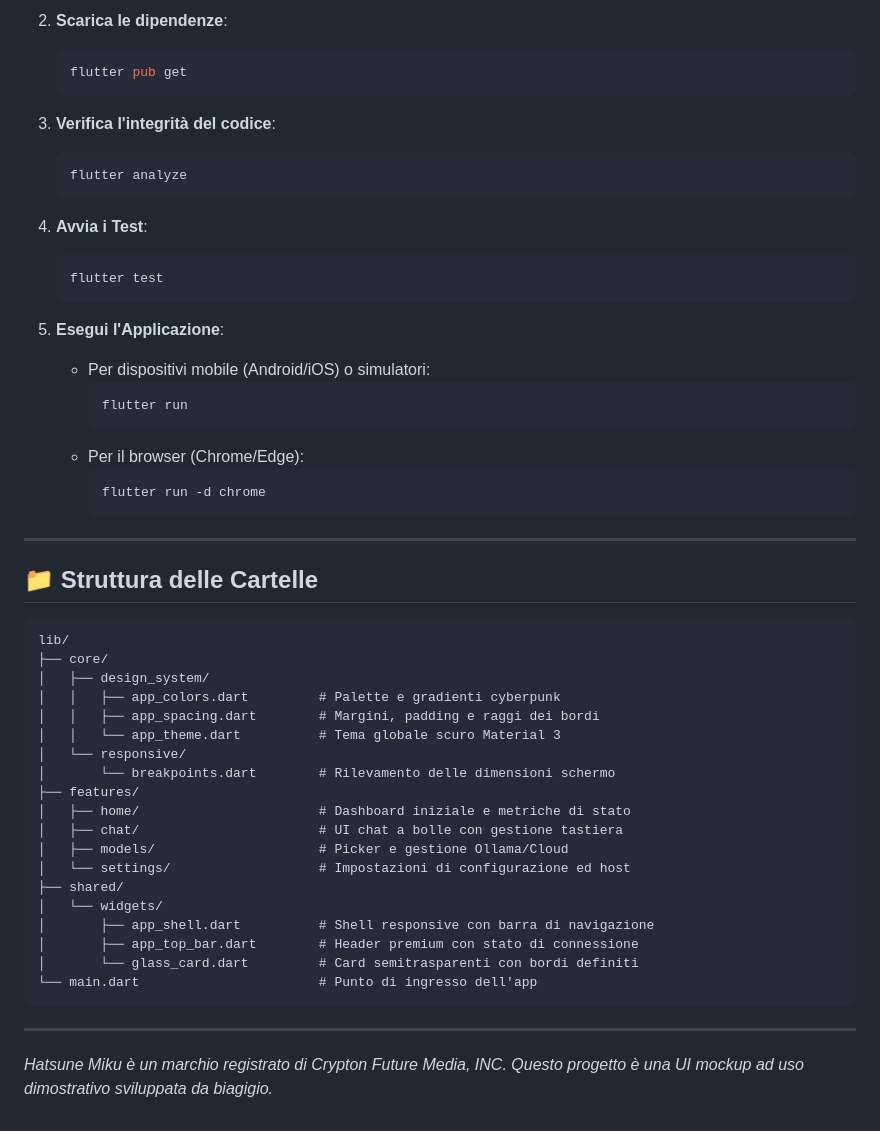
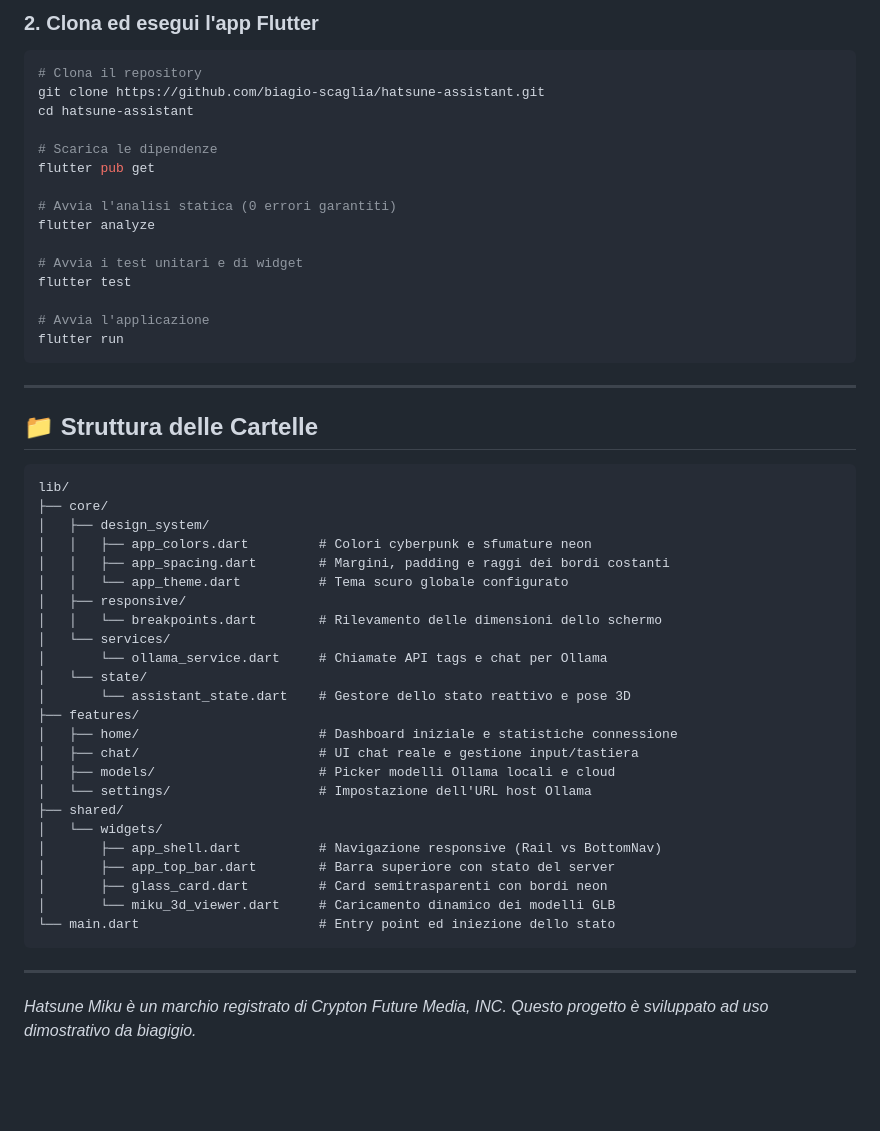
Before and after one commit to biagio-scaglia/hatsune-assistant, a Markdown page: README.md, the part around one of its changes. Drawn GitHub-style; blank space fills up the shorter version.

Commit message:
docs: aggiornato README.md con pose 3D e integrazione Ollama

````diff
--- a/README.md
+++ b/README.md
@@ -46,28 +65,22 @@ L'applicazione è configurata per ospitare l'avatar 3D di Hatsune Miku. Puoi esp
 
-2. **Scarica le dipendenze**:
-   ```bash
-   flutter pub get
-   ```
+### 2. Clona ed esegui l'app Flutter
+```bash
+# Clona il repository
+git clone https://github.com/biagio-scaglia/hatsune-assistant.git
+cd hatsune-assistant
 
-3. **Verifica l'integrità del codice**:
-   ```bash
-   flutter analyze
-   ```
+# Scarica le dipendenze
+flutter pub get
 
-4. **Avvia i Test**:
-   ```bash
-   flutter test
-   ```
+# Avvia l'analisi statica (0 errori garantiti)
+flutter analyze
 
-5. **Esegui l'Applicazione**:
-   - Per dispositivi mobile (Android/iOS) o simulatori:
-     ```bash
-     flutter run
-     ```
-   - Per il browser (Chrome/Edge):
-     ```bash
-     flutter run -d chrome
-     ```
+# Avvia i test unitari e di widget
+flutter test
+
+# Avvia l'applicazione
+flutter run
+```
 
 ---
 
@@ -77,24 +90,29 @@ L'applicazione è configurata per ospitare l'avatar 3D di Hatsune Miku. Puoi esp
 lib/
 ├── core/
 │   ├── design_system/
-│   │   ├── app_colors.dart         # Palette e gradienti cyberpunk
-│   │   ├── app_spacing.dart        # Margini, padding e raggi dei bordi
-│   │   └── app_theme.dart          # Tema globale scuro Material 3
-│   └── responsive/
-│       └── breakpoints.dart        # Rilevamento delle dimensioni schermo
+│   │   ├── app_colors.dart         # Colori cyberpunk e sfumature neon
+│   │   ├── app_spacing.dart        # Margini, padding e raggi dei bordi costanti
+│   │   └── app_theme.dart          # Tema scuro globale configurato
+│   ├── responsive/
+│   │   └── breakpoints.dart        # Rilevamento delle dimensioni dello schermo
+│   └── services/
+│       └── ollama_service.dart     # Chiamate API tags e chat per Ollama
+│   └── state/
+│       └── assistant_state.dart    # Gestore dello stato reattivo e pose 3D
 ├── features/
-│   ├── home/                       # Dashboard iniziale e metriche di stato
-│   ├── chat/                       # UI chat a bolle con gestione tastiera
-│   ├── models/                     # Picker e gestione Ollama/Cloud
-│   └── settings/                   # Impostazioni di configurazione ed host
+│   ├── home/                       # Dashboard iniziale e statistiche connessione
+│   ├── chat/                       # UI chat reale e gestione input/tastiera
+│   ├── models/                     # Picker modelli Ollama locali e cloud
+│   └── settings/                   # Impostazione dell'URL host Ollama
 ├── shared/
 │   └── widgets/
-│       ├── app_shell.dart          # Shell responsive con barra di navigazione
-│       ├── app_top_bar.dart        # Header premium con stato di connessione
-│       └── glass_card.dart         # Card semitrasparenti con bordi definiti
-└── main.dart                       # Punto di ingresso dell'app
+│       ├── app_shell.dart          # Navigazione responsive (Rail vs BottomNav)
+│       ├── app_top_bar.dart        # Barra superiore con stato del server
+│       ├── glass_card.dart         # Card semitrasparenti con bordi neon
+│       └── miku_3d_viewer.dart     # Caricamento dinamico dei modelli GLB
+└── main.dart                       # Entry point ed iniezione dello stato
 ```
 
 ---
 
-*Hatsune Miku è un marchio registrato di Crypton Future Media, INC. Questo progetto è una UI mockup ad uso dimostrativo sviluppata da biagigio.*
+*Hatsune Miku è un marchio registrato di Crypton Future Media, INC. Questo progetto è sviluppato ad uso dimostrativo da biagigio.*
````
Also changed, not shown: other parts of README.md (+36 -17 lines).
